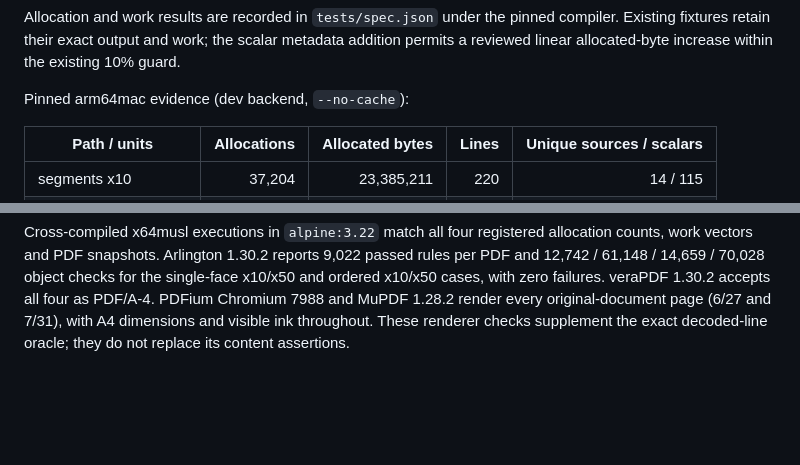
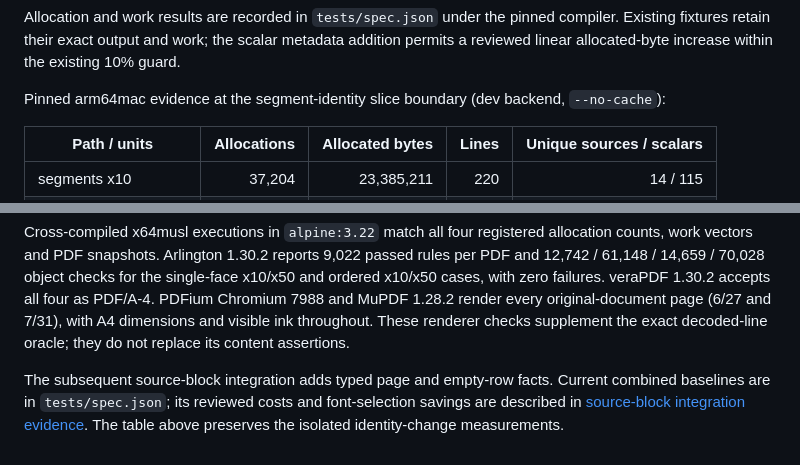
Before and after one commit to lukewilliamboswell/roc-pdf, a Markdown page: docs/performance/rich-segment-identity.md, 2 parts joined by grey strips. Rendered like a GitHub page; blank space fills up the shorter version.

```diff
--- a/docs/performance/rich-segment-identity.md
+++ b/docs/performance/rich-segment-identity.md
@@ -41,7 +41,8 @@ compiler. Existing fixtures retain their exact output and work; the scalar
 metadata addition permits a reviewed linear allocated-byte increase within the
 existing 10% guard.
 
-Pinned arm64mac evidence (dev backend, `--no-cache`):
+Pinned arm64mac evidence at the segment-identity slice boundary (dev backend,
+`--no-cache`):
 
 | Path / units | Allocations | Allocated bytes | Lines | Unique sources / scalars |
 | --- | ---: | ---: | ---: | ---: |
@@ -66,3 +67,8 @@ veraPDF 1.30.2 accepts all four as PDF/A-4. PDFium Chromium 7988 and
 MuPDF 1.28.2 render every original-document page (6/27 and 7/31), with
 A4 dimensions and visible ink throughout. These renderer checks supplement
 the exact decoded-line oracle; they do not replace its content assertions.
+
+The subsequent source-block integration adds typed page and empty-row facts.
+Current combined baselines are in `tests/spec.json`; its reviewed costs and
+font-selection savings are described in [source-block integration evidence](source-blocks.md#integration-ratchet-review).
+The table above preserves the isolated identity-change measurements.
```
Also changed, not shown: docs/authoring.md (+7 -1 lines).
